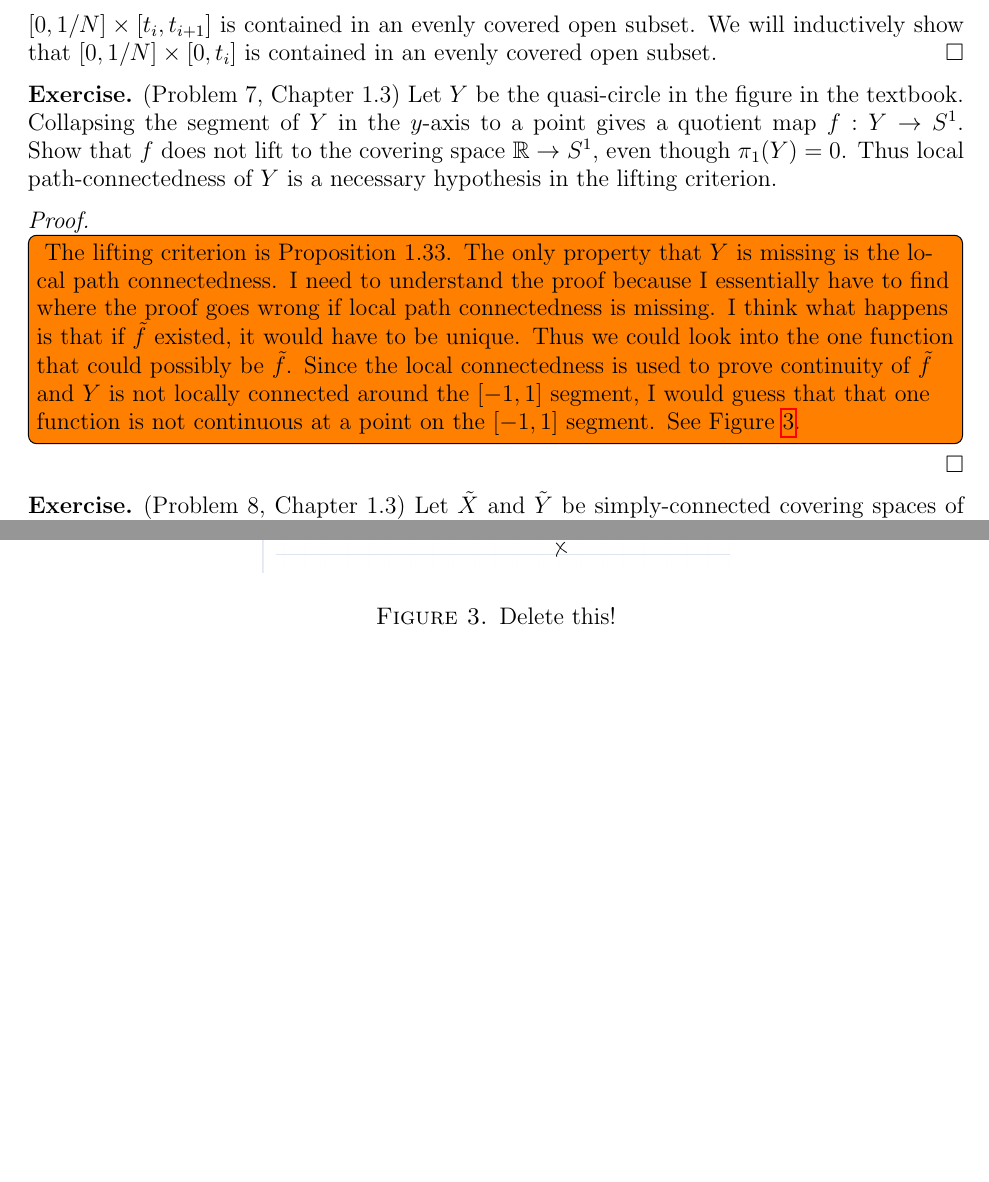
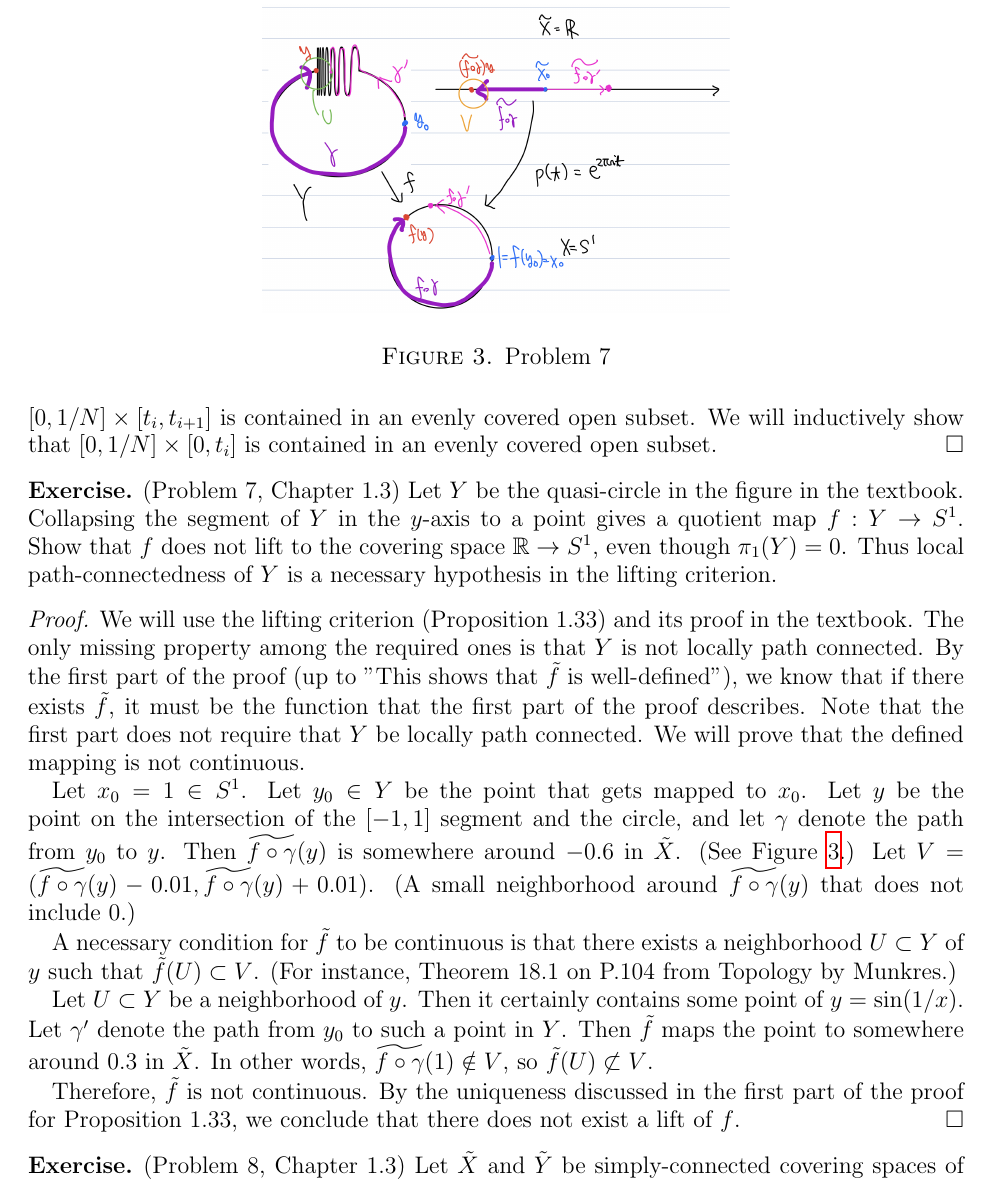
Before and after one commit to hidenori-shinohara/courses, a LaTeX problem sheet (math611/hw4/math611-hw4.tex): two parts of pages 3 and 4 of 5 before the commit and part of page 3 of 4 after it, the two joined at a grey line, cut at the place of the change, the shorter picture padded with empty space. Compiled offline with pdfLaTeX.

Commit message:
Sorta finish Problem 7 (611)

```diff
--- a/math611/hw4/math611-hw4.tex
+++ b/math611/hw4/math611-hw4.tex
@@ -132,20 +132,36 @@
 \end{exer}
 
 \begin{proof}
-  \todo[inline]{
-    The lifting criterion is Proposition 1.33.
-    The only property that $Y$ is missing is the local path connectedness.
-    I need to understand the proof because I essentially have to find where the proof goes wrong if local path connectedness is missing.
-    I think what happens is that if $\tilde{f}$ existed, it would have to be unique.
-    Thus we could look into the one function that could possibly be $\tilde{f}$.
-    Since the local connectedness is used to prove continuity of $\tilde{f}$ and $Y$ is not locally connected around the $[-1, 1]$ segment, I would guess that that one function is not continuous at a point on the $[-1, 1]$ segment.
-    See Figure \ref{fig:problem7}.
-  }
+  We will use the lifting criterion (Proposition 1.33) and its proof in the textbook.
+  The only missing property among the required ones is that $Y$ is not locally path connected.
+  By the first part of the proof (up to "This shows that $\tilde{f}$ is well-defined"), we know that if there exists $\tilde{f}$, it must be the function that the first part of the proof describes.
+  Note that the first part does not require that $Y$ be locally path connected.
+  We will prove that the defined mapping is not continuous.
+
+  Let $x_0 = 1 \in S^1$.
+  Let $y_0 \in Y$ be the point that gets mapped to $x_0$.
+  Let $y$ be the point on the intersection of the $[-1, 1]$ segment and the circle, and let $\gamma$ denote the path from $y_0$ to $y$.
+  Then $\widetilde{f \circ \gamma}(y)$ is somewhere around $-0.6$ in $\tilde{X}$.
+  (See Figure \ref{fig:problem7}.)
   \begin{figure}
     \includegraphics[width=.5\linewidth]{problem7.jpeg}
-    \caption{Delete this!}
+    \caption{Problem 7}
     \label{fig:problem7}
   \end{figure}
+  Let $V = (\widetilde{f \circ \gamma}(y) - 0.01, \widetilde{f \circ \gamma}(y) + 0.01)$.
+  (A small neighborhood around $\widetilde{f \circ \gamma}(y)$ that does not include $0$.)
+
+  A necessary condition for $\tilde{f}$ to be continuous is that there exists a neighborhood $U \subset Y$ of $y$ such that $\tilde{f}(U) \subset V$.
+  (For instance, Theorem 18.1 on P.104 from Topology by Munkres.)
+
+  Let $U \subset Y$ be a neighborhood of $y$.
+  Then it certainly contains some point of $y = \sin (1/x)$.
+  Let $\gamma'$ denote the path from $y_0$ to such a point in $Y$.
+  Then $\tilde{f}$ maps the point to somewhere around $0.3$ in $\tilde{X}$.
+  In other words, $\widetilde{f \circ \gamma}(1) \notin V$, so $\tilde{f}(U) \not\subset V$.
+
+  Therefore, $\tilde{f}$ is not continuous.
+  By the uniqueness discussed in the first part of the proof for Proposition 1.33, we conclude that there does not exist a lift of $f$.
 \end{proof}
 
 \begin{exer}{(Problem 8, Chapter 1.3)}
```
Also changed, not shown: math611/hw4/math611-hw4.pdf, math611/hw4/problem7.jpeg.
